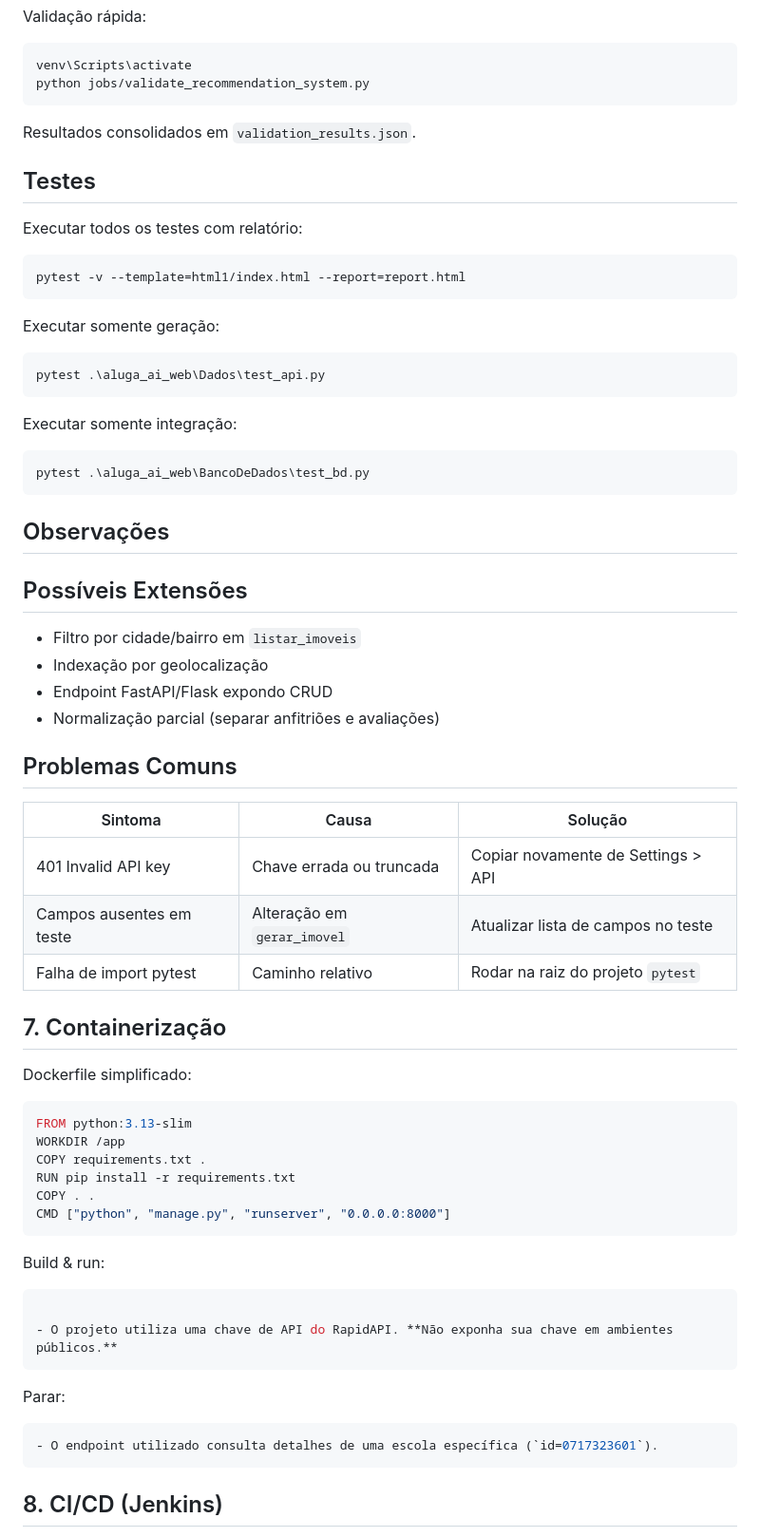
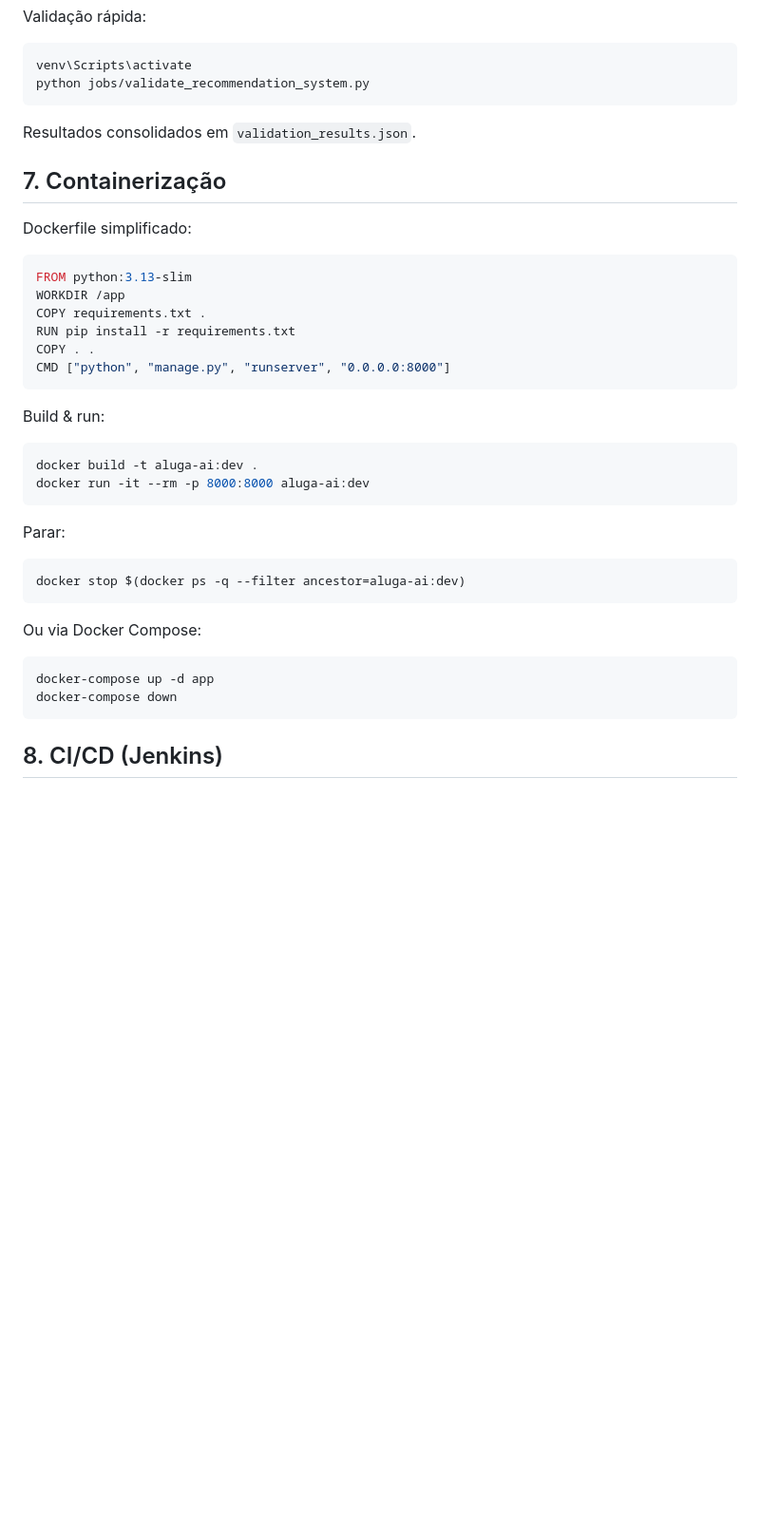
Before and after one commit to C14-2025/Aluga_Ai, a Markdown page: README.md, the part around one of its changes. Shown at 95% size. GitHub-like rendering; blank space fills up the shorter version.

````diff
--- a/README.md
+++ b/README.md
@@ -97,43 +91,6 @@ python jobs/validate_recommendation_system.py
 ```
 Resultados consolidados em `validation_results.json`.
 
-## Testes
-
-Executar todos os testes com relatório:
-
-```bash
-pytest -v --template=html1/index.html --report=report.html
-```
-
-Executar somente geração:
-
-```bash
-pytest .\aluga_ai_web\Dados\test_api.py
-```
-
-Executar somente integração:
-
-```bash
-pytest .\aluga_ai_web\BancoDeDados\test_bd.py
-```
-
-## Observações
-
-## Possíveis Extensões
-
-- Filtro por cidade/bairro em `listar_imoveis`
-- Indexação por geolocalização
-- Endpoint FastAPI/Flask expondo CRUD
-- Normalização parcial (separar anfitriões e avaliações)
-
-## Problemas Comuns
-
-| Sintoma | Causa | Solução |
-|--------|-------|---------|
-| 401 Invalid API key | Chave errada ou truncada | Copiar novamente de Settings > API |
-| Campos ausentes em teste | Alteração em `gerar_imovel` | Atualizar lista de campos no teste |
-| Falha de import pytest | Caminho relativo | Rodar na raiz do projeto `pytest` |
-
 ## 7. Containerização
 Dockerfile simplificado:
 ```dockerfile
@@ -146,12 +103,17 @@ CMD ["python", "manage.py", "runserver", "0.0.0.0:8000"]
 ```
 Build & run:
 ```powershell
-
-- O projeto utiliza uma chave de API do RapidAPI. **Não exponha sua chave em ambientes públicos.**
+docker build -t aluga-ai:dev .
+docker run -it --rm -p 8000:8000 aluga-ai:dev
 ```
 Parar:
 ```powershell
-- O endpoint utilizado consulta detalhes de uma escola específica (`id=0717323601`).
+docker stop $(docker ps -q --filter ancestor=aluga-ai:dev)
+```
+Ou via Docker Compose:
+```powershell
+docker-compose up -d app
+docker-compose down
 ```
 
 ## 8. CI/CD (Jenkins)
````
Also changed, not shown: other parts of README.md (+19 -35 lines), Como_usar.md (added, +157 -0 lines).
